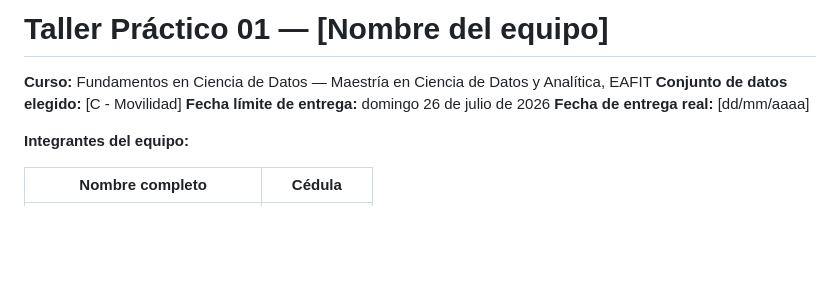
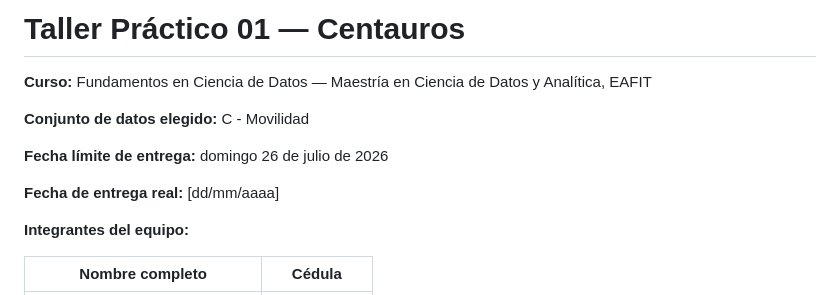
Before and after one commit to Nath-Ramirez/Challenge01_FundCienciaDatos, a Markdown page: README.md, the part around the change. Drawn GitHub-style; blank space fills up the shorter version.

Commit message:
Update team name in README.md

```diff
--- a/README.md
+++ b/README.md
@@ -1,8 +1,11 @@
-# Taller Práctico 01 — [Nombre del equipo]
+# Taller Práctico 01 — Centauros
 
 **Curso:** Fundamentos en Ciencia de Datos — Maestría en Ciencia de Datos y Analítica, EAFIT
-**Conjunto de datos elegido:** [C - Movilidad]
+
+**Conjunto de datos elegido:** C - Movilidad
+
 **Fecha límite de entrega:** domingo 26 de julio de 2026
+
 **Fecha de entrega real:** [dd/mm/aaaa]
 
 **Integrantes del equipo:**
```
